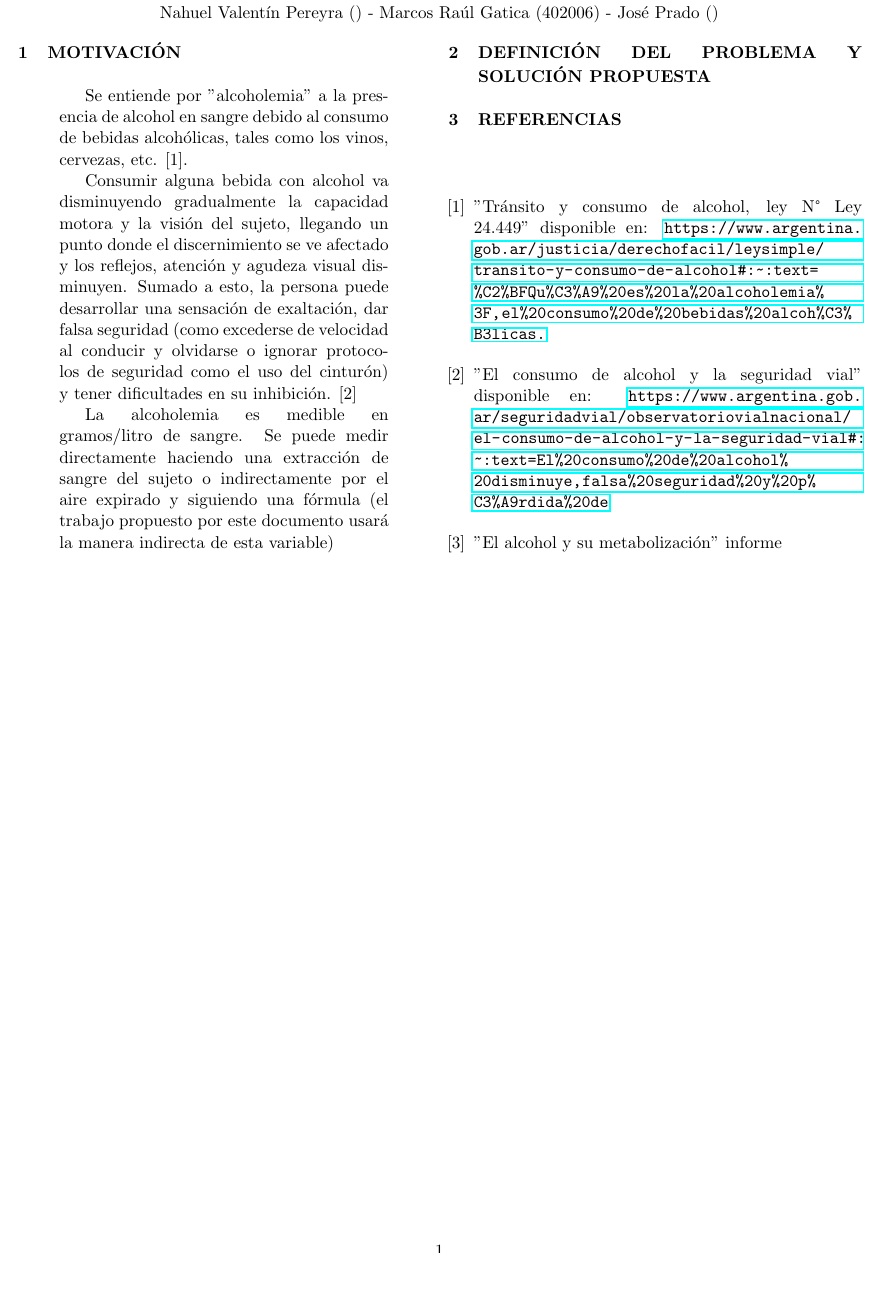
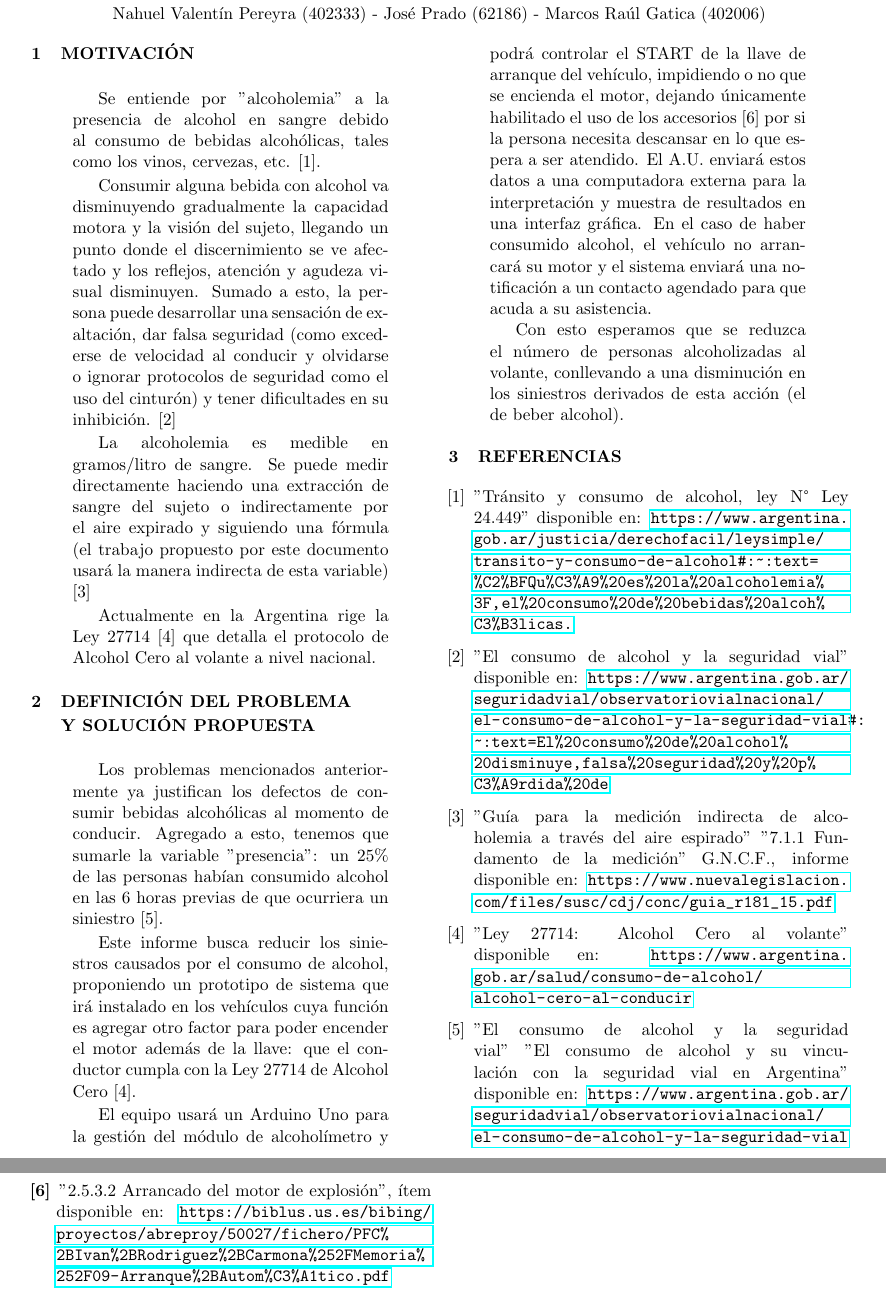
Before and after one commit to marcosgatica2003/Info2, a LaTeX document (propuestaDeTrabajoGrupal/informe.tex): part of the page before the commit and two parts of pages 1 and 2 of 2 after it, the two joined at a grey line, cut so that both start at the same text, the shorter picture padded with empty space. Compiled offline with pdfLaTeX.

Commit message:
informe terminado 12-06-2024 10h

```diff
--- a/propuestaDeTrabajoGrupal/informe.tex
+++ b/propuestaDeTrabajoGrupal/informe.tex
@@ -6,13 +6,18 @@
 \usepackage{sectsty}
 \usepackage{hyperref}
 \usepackage{titlesec}
+\usepackage{fancyhdr}
 
-\geometry{top=1cm, bottom=1cm, left=1cm, right=1cm}
+\geometry{top=1.5cm, bottom=1.5cm, left=1.3cm, right=1.3cm}
 
 \sectionfont{\fontsize{11pt}{13pt}\selectfont\bfseries}
 
 \titlespacing{\section}{1pt}{\baselineskip}{\baselineskip}
 
+\pagestyle{fancy}
+\fancyhf{}
+\renewcommand{\headrulewidth}{0pt}
+\fancyfoot[R]{Pág. \thepage}
 
 \title{}
 \author{}
@@ -24,9 +29,11 @@
 \begin{document}
 
 	\begin{center}
-		\textbf{\fontsize{15pt}{17pt}\selectfont PROTOTIPO DE ALCOHOLÍMETRO APLICADO A VEHÍCULOS}
+		\textbf{\fontsize{15pt}{17pt}\selectfont  SISTEMA DE BLOQUEO DE ENCENDIDO VEHICULAR MEDIANTE ALCOHOLÍMETRO}
 
-		Nahuel Valentín Pereyra () - Marcos Raúl Gatica (402006) - José Prado ()
+		%PROTOTIPO DE ALCOHOLÍMETRO APLICADO A VEHÍCULOS [titulo descartado]
+
+		Nahuel Valentín Pereyra (402333) - José Prado (62186) - Marcos Raúl Gatica (402006)
 
 	\end{center}
 
@@ -38,23 +45,44 @@
 
 			Consumir alguna bebida con alcohol va disminuyendo gradualmente la capacidad motora y la visión del sujeto, llegando un punto donde el discernimiento se ve afectado y los reflejos, atención y agudeza visual disminuyen. Sumado a esto, la persona puede desarrollar una sensación de exaltación, dar falsa seguridad (como excederse de velocidad al conducir y olvidarse o ignorar protocolos de seguridad como el uso del cinturón) y tener dificultades en su inhibición. [2]
 
-				La alcoholemia es medible en gramos/litro de sangre. Se puede medir directamente haciendo una extracción de sangre del sujeto o indirectamente por el aire expirado y siguiendo una fórmula (el trabajo propuesto por este documento usará la manera indirecta de esta variable)
+			La alcoholemia es medible en gramos/litro de sangre. Se puede medir directamente haciendo una extracción de sangre del sujeto o indirectamente por el aire expirado y siguiendo una fórmula (el trabajo propuesto por este documento usará la manera indirecta de esta variable) [3]
+
+			Actualmente en la Argentina rige la Ley 27714 [4] que detalla el protocolo de Alcohol Cero al volante a nivel nacional.
+
 		\end{quotation}
 
+		\section{DEFINICIÓN DEL PROBLEMA \newline Y SOLUCIÓN PROPUESTA}
+		\begin{quotation}
+			Los problemas mencionados anteriormente ya justifican los defectos de consumir bebidas alcohólicas al momento de conducir. Agregado a esto, tenemos que sumarle la variable "presencia": un 25\% de las personas habían consumido alcohol en las 6 horas previas de que ocurriera un siniestro [5].
 
-		\section{DEFINICIÓN DEL PROBLEMA Y SOLUCIÓN PROPUESTA}
+			Este informe busca reducir los siniestros causados por el consumo de alcohol, proponiendo un prototipo de sistema que irá instalado en los vehículos cuya función es agregar otro factor para poder encender el motor además de la llave: que el conductor cumpla con la Ley 27714 de Alcohol Cero [4].
+
+			El equipo usará un Arduino Uno para la gestión del módulo de alcoholímetro y podrá controlar el START de la llave de arranque del vehículo, impidiendo o no que se encienda el motor, dejando únicamente habilitado el uso de los accesorios [6] por si la persona necesita descansar en lo que espera a ser atendido. El A.U. enviará estos datos a una computadora externa para la interpretación y muestra de resultados en una interfaz gráfica. En el caso de haber consumido alcohol, el vehículo no arrancará su motor y el sistema enviará una notificación a un contacto agendado para que acuda a su asistencia.
+
+			Con esto esperamos que se reduzca el número de personas alcoholizadas al volante, conllevando a una disminución en los siniestros derivados de esta acción (el de beber alcohol).
+		\end{quotation}
 
 		\section{REFERENCIAS}
-			\begin{thebibliography}{9}
-
+		\vspace{-1cm}
+		\begin{thebibliography}{6}
 			\bibitem{leyDeTransito}
 			''Tránsito y consumo de alcohol, ley N° Ley 24.449'' disponible en: \url{https://www.argentina.gob.ar/justicia/derechofacil/leysimple/transito-y-consumo-de-alcohol#:~:text=%C2%BFQu%C3%A9%20es%20la%20alcoholemia%3F,el%20consumo%20de%20bebidas%20alcoh%C3%B3licas.}
-
 			\bibitem{efectosConsumoDeAlcohol}
 			''El consumo de alcohol y la seguridad vial'' disponible en: \url{https://www.argentina.gob.ar/seguridadvial/observatoriovialnacional/el-consumo-de-alcohol-y-la-seguridad-vial#:~:text=El%20consumo%20de%20alcohol%20disminuye,falsa%20seguridad%20y%20p%C3%A9rdida%20de}
 
 			\bibitem{alcolemiaVariable}
-				''El alcohol y su metabolización'' informe
+			''Guía para la medición indirecta de alcoholemia a través del aire espirado'' ''7.1.1 Fundamento de la medición'' G.N.C.F., informe disponible en: \url{https://www.nuevalegislacion.com/files/susc/cdj/conc/guia_r181_15.pdf}
+
+			\bibitem{ley27714}
+			''Ley 27714: Alcohol Cero al volante'' disponible en: \url{https://www.argentina.gob.ar/salud/consumo-de-alcohol/alcohol-cero-al-conducir}
+
+			\bibitem{porcentajeConsumoAlcohol}
+			''El consumo de alcohol y la seguridad vial'' ''El consumo de alcohol y su vinculación con la seguridad vial en Argentina'' disponible en: \url{https://www.argentina.gob.ar/seguridadvial/observatoriovialnacional/el-consumo-de-alcohol-y-la-seguridad-vial}
+
+			\begin{minipage}{\linewidth}
+				\item[\textbf{[6]}]
+				''2.5.3.2 Arrancado del motor de explosión'', ítem disponible en: \url{https://biblus.us.es/bibing/proyectos/abreproy/50027/fichero/PFC%2BIvan%2BRodriguez%2BCarmona%252FMemoria%252F09-Arranque%2BAutom%C3%A1tico.pdf}
+			\end{minipage}
 
 		\end{thebibliography}
 
```
Also changed, not shown: propuestaDeTrabajoGrupal/informe.pdf (deleted), 4 other files. Lines whose indentation alone changed are shown as unchanged.
